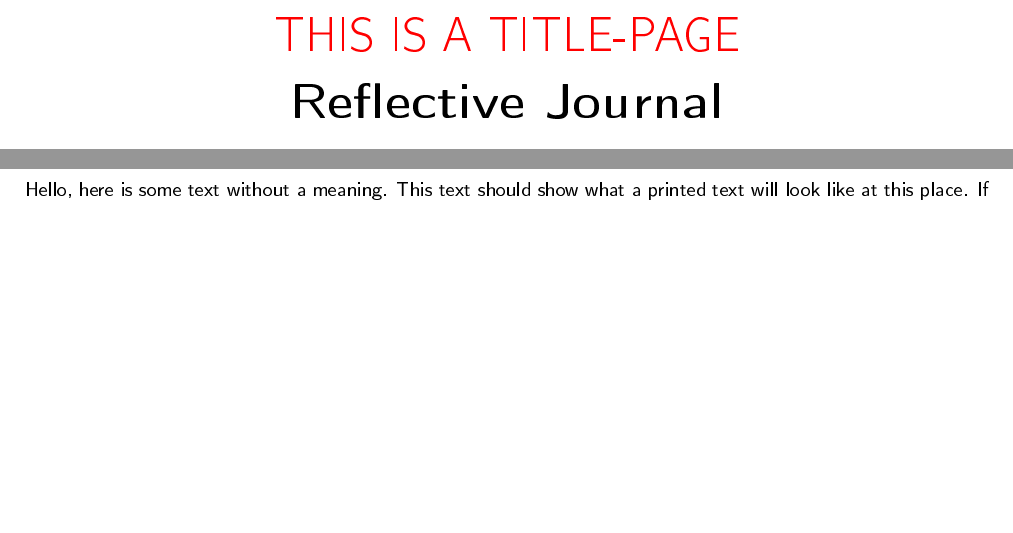
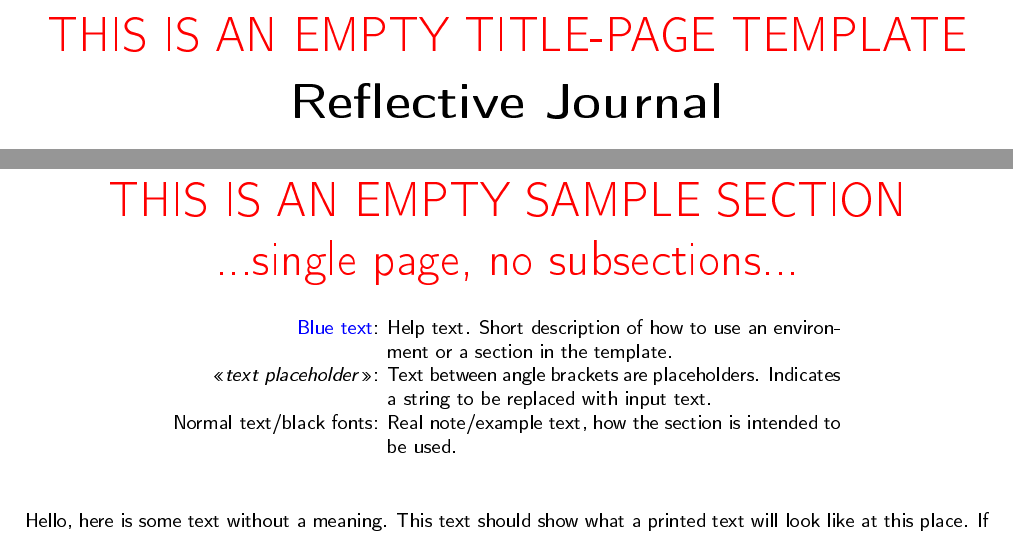
Before and after one commit to Dale-NUC-org/Noroff_RJ_Template_Latex, a LaTeX document (document.tex, which reads tex/01_title.tex, tex/03_body_section2.tex, tex/03_body_section3.tex): two parts of pages 1 and 14 of 19, joined at a grey line, cut so that both start at the same text, the shorter picture padded with empty space. The pictures show the PDF file document.pdf that the author committed with the source.

Commit message:
Minor modification on individual sectionss "help text"

```diff
--- a/tex/01_title.tex
+++ b/tex/01_title.tex
@@ -2,7 +2,7 @@
 
   \begin{center}
 
-    \textcolor{red}{\Huge{THIS IS A TITLE-PAGE}} % Remove or comment out this line.
+    \textcolor{red}{\Huge{THIS IS AN EMPTY TITLE-PAGE TEMPLATE}} % Remove or comment out this line.
 
 
       {\bfseries{\Huge{Reflective Journal}}}
--- a/tex/03_body_section2.tex
+++ b/tex/03_body_section2.tex
@@ -3,7 +3,7 @@
 
 % Remove or comment out this whole environment when using this template.
 {\begin{center}
-    \textcolor{red}{\Huge{THIS IS A SAMPLE SECTION}}
+    \textcolor{red}{\Huge{THIS IS AN EMPTY SECTION TEMPLATE}}
 
     \begin{tabular}{r @{: } p{80mm}}
         {\textcolor{blue}{Blue text}} &  Help text. Short description of how to use an environment or a section in the template.\\
--- a/tex/03_body_section3.tex
+++ b/tex/03_body_section3.tex
@@ -1,4 +1,14 @@
 \section{This is body\_section3 heading}
 
+{\begin{center}
+    \textcolor{red}{\Huge{THIS IS AN EMPTY SAMPLE SECTION}\\[4mm] ...single page, no subsections...}
+
+    \begin{tabular}{r @{: } p{80mm}}
+        {\textcolor{blue}{Blue text}} &  Help text. Short description of how to use an environment or a section in the template.\\
+        <<{\emph{text placeholder}}>> & Text between angle brackets are placeholders. Indicates a string to be replaced with input text.\\
+        Normal text/black fonts & Real note/example text, how the section is intended to be used.
+    \end{tabular}
+
+\end{center}
 
 \blindtext[2]
--- a/tex/03_body_section4.tex
+++ b/tex/03_body_section4.tex
@@ -1,4 +1,14 @@
 \section{This is body\_section4 heading}
 
+{\begin{center}
+    \textcolor{red}{\Huge{THIS IS AN EMPTY SAMPLE SECTION}\\[4mm] ...single page, no subsections...}
+
+    \begin{tabular}{r @{: } p{80mm}}
+        {\textcolor{blue}{Blue text}} &  Help text. Short description of how to use an environment or a section in the template.\\
+        <<{\emph{text placeholder}}>> & Text between angle brackets are placeholders. Indicates a string to be replaced with input text.\\
+        Normal text/black fonts & Real note/example text, how the section is intended to be used.
+    \end{tabular}
+
+\end{center}
 
 \blindtext[2]
```
Also changed, not shown: tex/03_body_section1.tex (+1 -1 lines), document.pdf, 2 other files.
